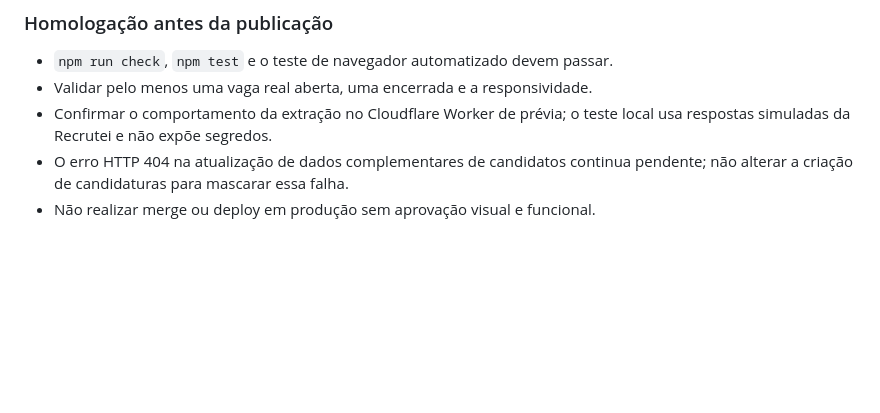
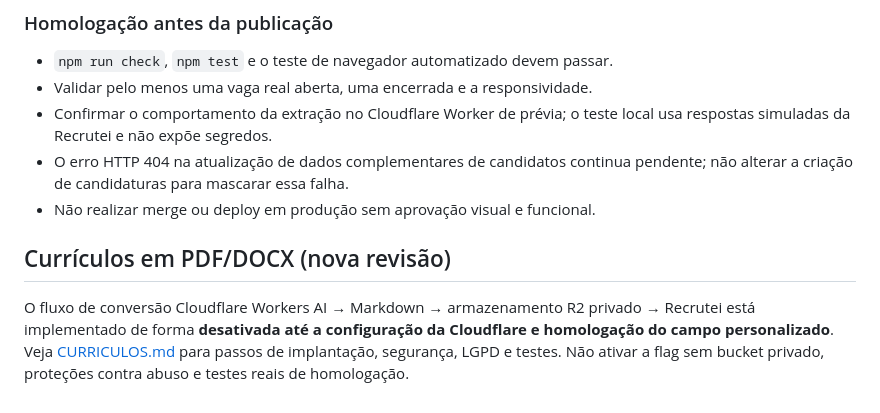
Before and after one commit to Recursoshumanos-2026/GEX-Recruiter, a Markdown page: README.md, the part around the change. Drawn GitHub-style; blank space fills up the shorter version.

Commit message:
Link private curriculum feature implementation guide from README

```diff
--- a/README.md
+++ b/README.md
@@ -209,3 +209,7 @@ Os botões de candidatura e os questionários permanecem ligados ao ID original
 - O erro HTTP 404 na atualização de dados complementares de candidatos continua
   pendente; não alterar a criação de candidaturas para mascarar essa falha.
 - Não realizar merge ou deploy em produção sem aprovação visual e funcional.
+
+## Currículos em PDF/DOCX (nova revisão)
+
+O fluxo de conversão Cloudflare Workers AI → Markdown → armazenamento R2 privado → Recrutei está implementado de forma **desativada até a configuração da Cloudflare e homologação do campo personalizado**. Veja [CURRICULOS.md](CURRICULOS.md) para passos de implantação, segurança, LGPD e testes. Não ativar a flag sem bucket privado, proteções contra abuso e testes reais de homologação.
```
